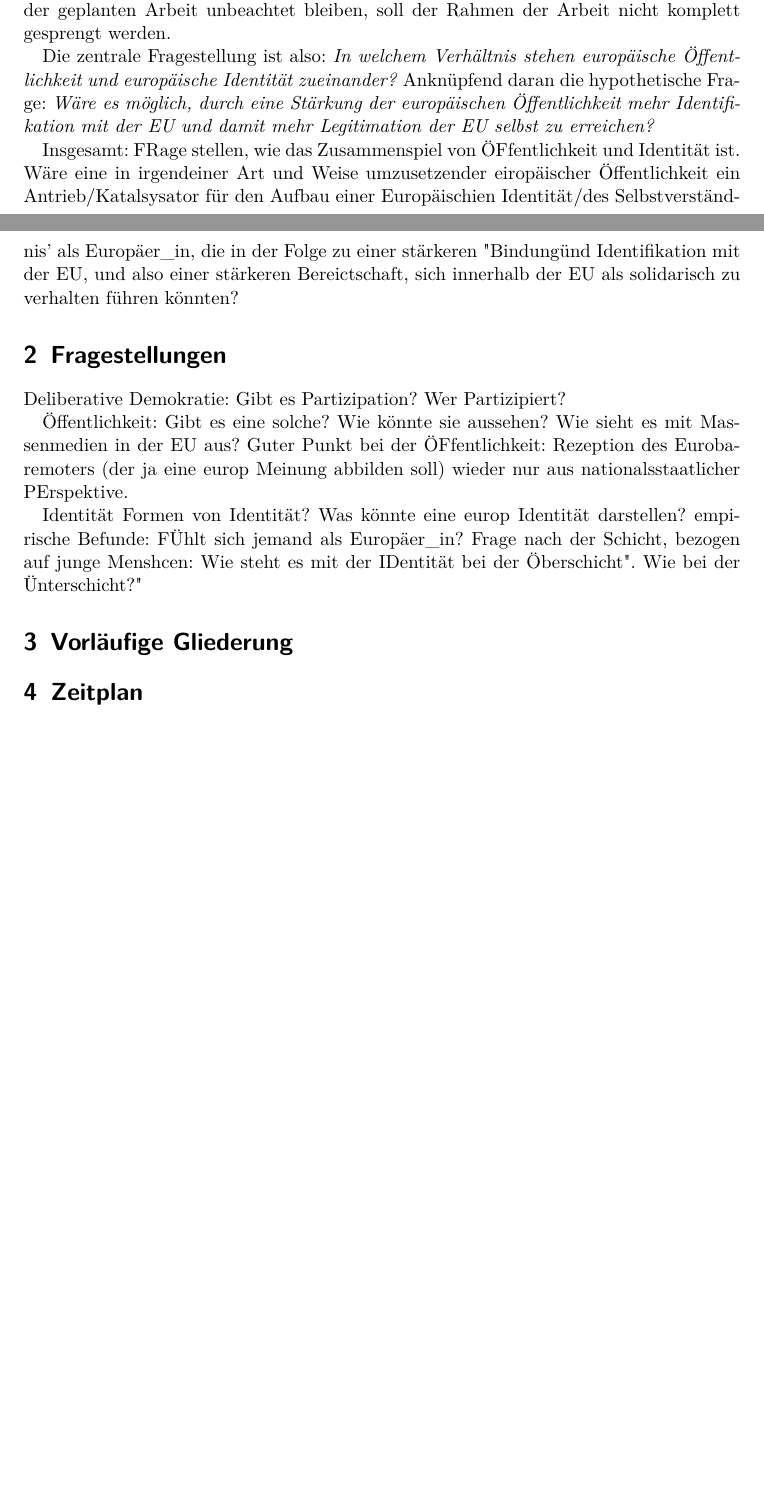
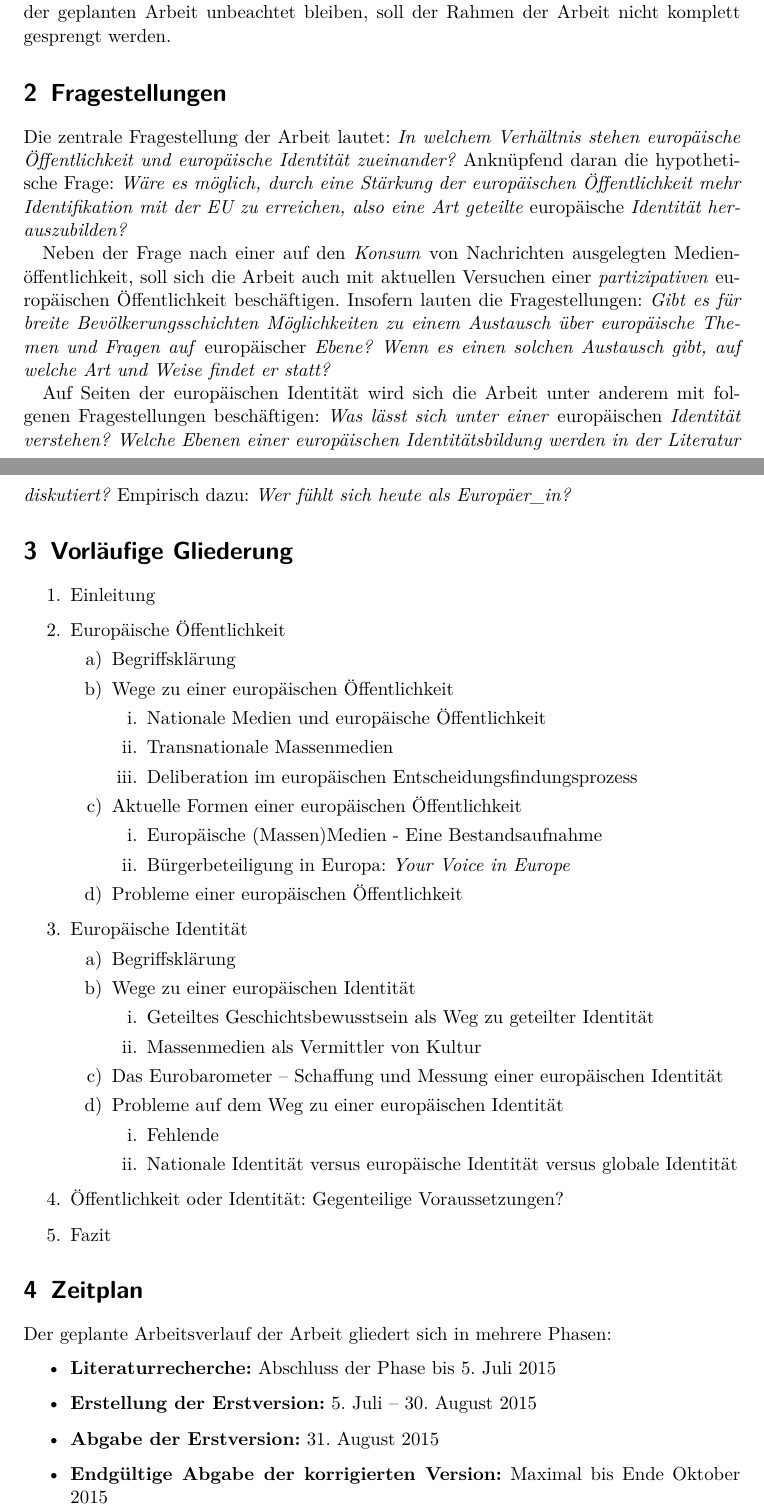
Before and after one commit to tklebel/ba_thesis_europa, a LaTeX document (Expose/Expose.tex): two parts of pages 2 and 3 of 4, joined at a grey line, cut so that both start at the same text, the shorter picture padded with empty space. Compiled offline with pdfLaTeX.

Commit message:
rework Expose: add outline and schedule

```diff
--- a/Expose/Expose.tex
+++ b/Expose/Expose.tex
@@ -140,31 +140,81 @@ Neben der theoretischen Frage nach den Voraussetzungen, die zur Herausbildung ei
 
 Als weitere interessante Fragestellung erscheint die Bedeutung sozialer Schichten auf den Grad der Identifikation mit der EU, und in der Folge auf den Grad der Partizipation an demokratischen Institutionen der EU (Wahlen, aber auch die Beteiligung an einer wie auch immer gearteten \enquote{europäischen Öffentlichkeit}). Dieser Aspekt muss aber in der geplanten Arbeit unbeachtet bleiben, soll der Rahmen der Arbeit nicht komplett gesprengt werden.
 
+\section{Fragestellungen}
 
-Die zentrale Fragestellung ist also: \emph{In welchem Verhältnis stehen europäische Öffentlichkeit und europäische Identität zueinander?} Anknüpfend daran die hypothetische Frage: \emph{Wäre es möglich, durch eine Stärkung der europäischen Öffentlichkeit mehr Identifikation mit der EU und damit mehr Legitimation der EU selbst zu erreichen?}
+Die zentrale Fragestellung der Arbeit lautet: \emph{In welchem Verhältnis stehen europäische Öffentlichkeit und europäische Identität zueinander?} Anknüpfend daran die hypothetische Frage: \emph{Wäre es möglich, durch eine Stärkung der europäischen Öffentlichkeit mehr Identifikation mit der EU zu erreichen, also eine Art geteilte} europäische \emph{Identität herauszubilden?}
 
-Insgesamt: FRage stellen, wie das Zusammenspiel von ÖFfentlichkeit und Identität ist. Wäre eine in irgendeiner Art und Weise umzusetzender eiropäischer Öffentlichkeit ein Antrieb/Katalsysator für den Aufbau einer Europäischien Identität/des Selbstverständnis' als Europäer\_in, die in der Folge zu einer stärkeren "Bindung" und Identifikation mit der EU, und also einer stärkeren Bereictschaft, sich innerhalb der EU als solidarisch zu verhalten führen könnten?
+% Insgesamt: FRage stellen, wie das Zusammenspiel von ÖFfentlichkeit und Identität ist. Wäre eine in irgendeiner Art und Weise umzusetzender eiropäischer Öffentlichkeit ein Antrieb/Katalsysator für den Aufbau einer Europäischien Identität/des Selbstverständnis' als Europäer\_in, die in der Folge zu einer stärkeren "Bindung" und Identifikation mit der EU, und also einer stärkeren Bereictschaft, sich innerhalb der EU als solidarisch zu verhalten führen könnten?
 
 
+Neben der Frage nach einer auf den \emph{Konsum} von Nachrichten ausgelegten Medienöffentlichkeit, soll sich die Arbeit auch mit aktuellen Versuchen einer \emph{partizipativen} europäischen Öffentlichkeit beschäftigen. Insofern lauten die Fragestellungen: \emph{Gibt es für breite Bevölkerungsschichten Möglichkeiten zu einem Austausch über europäische Themen und Fragen auf} europäischer \emph{Ebene?} \emph{Wenn es einen solchen Austausch gibt, auf welche Art und Weise findet er statt?}
 
-\section{Fragestellungen}
+Auf Seiten der europäischen Identität wird sich die Arbeit unter anderem mit folgenen Fragestellungen beschäftigen: \emph{Was lässt sich unter einer} europäischen \emph{Identität verstehen?} \emph{Welche Ebenen einer europäischen Identitätsbildung werden in der Literatur diskutiert?} Empirisch dazu: \emph{Wer fühlt sich heute als Europäer\_in?}
 
-Deliberative Demokratie: Gibt es Partizipation? Wer Partizipiert?
 
-Öffentlichkeit: Gibt es eine solche? Wie könnte sie aussehen? Wie sieht es mit Massenmedien in der EU aus?
-Guter Punkt bei der ÖFfentlichkeit: Rezeption des Eurobaremoters (der ja eine europ Meinung abbilden soll) wieder nur aus nationalsstaatlicher PErspektive.
+% Deliberative Demokratie: Gibt es Partizipation? Wer Partizipiert?
 
-Identität
-Formen von Identität?
-Was könnte eine europ Identität darstellen?
-empirische Befunde: FÜhlt sich jemand als Europäer\_in?
-Frage nach der Schicht, bezogen auf junge Menshcen: Wie steht es mit der IDentität bei der "Oberschicht". Wie bei der "Unterschicht?"
+% Öffentlichkeit: Gibt es eine solche? Wie könnte sie aussehen? Wie sieht es mit Massenmedien in der EU aus?
+% Guter Punkt bei der ÖFfentlichkeit: Rezeption des Eurobaremoters (der ja eine europ Meinung abbilden soll) wieder nur aus nationalsstaatlicher PErspektive.
+
+% Identität
+% Formen von Identität?
+% Was könnte eine europ Identität darstellen?
+% empirische Befunde: FÜhlt sich jemand als Europäer\_in?
+% Frage nach der Schicht, bezogen auf junge Menshcen: Wie steht es mit der IDentität bei der "Oberschicht". Wie bei der "Unterschicht?"
 
 
 
 \section{Vorläufige Gliederung}
 
+
+\begin{enumerate}
+	\item Einleitung
+	\item Europäische Öffentlichkeit
+	\begin{enumerate}
+		\item Begriffsklärung
+		\item Wege zu einer europäischen Öffentlichkeit
+		\begin{enumerate}
+			\item Nationale Medien und europäische Öffentlichkeit
+			\item Transnationale Massenmedien
+			\item Deliberation im europäischen Entscheidungsfindungsprozess
+		\end{enumerate}
+		\item Aktuelle Formen einer europäischen Öffentlichkeit
+		\begin{enumerate}
+			\item Europäische (Massen)Medien - Eine Bestandsaufnahme
+			\item Bürgerbeteiligung in Europa: \emph{Your Voice in Europe}
+		\end{enumerate}
+		\item Probleme einer europäischen Öffentlichkeit
+	\end{enumerate}
+	\item Europäische Identität
+	\begin{enumerate}
+		\item Begriffsklärung
+		\item Wege zu einer europäischen Identität
+		\begin{enumerate}
+			\item Geteiltes Geschichtsbewusstsein als Weg zu geteilter Identität
+			\item Massenmedien als Vermittler von Kultur
+		\end{enumerate}
+		\item Das Eurobarometer -- Schaffung und Messung einer europäischen Identität
+		\item Probleme auf dem Weg zu einer europäischen Identität
+		\begin{enumerate}
+			\item Fehlende
+			\item Nationale Identität versus europäische Identität versus globale Identität
+		\end{enumerate}
+	\end{enumerate}
+	\item Öffentlichkeit oder Identität: Gegenteilige Voraussetzungen?
+	\item Fazit
+\end{enumerate}
+
 \section{Zeitplan}
+
+Der geplante Arbeitsverlauf der Arbeit gliedert sich in mehrere Phasen:
+
+\begin{itemize}
+	\item \textbf{Literaturrecherche:} Abschluss der Phase bis 5. Juli 2015
+	\item \textbf{Erstellung der Erstversion:} 5. Juli -- 30. August 2015
+	\item \textbf{Abgabe der Erstversion:} 31. August 2015
+	\item \textbf{Endgültige Abgabe der korrigierten Version:} Maximal bis Ende Oktober 2015
+\end{itemize}
 
 \printbibliography[filter=LV]
 % \printbibliography[heading=IQ, filter=IQ]
```
Also changed, not shown: Expose/Expose.pdf, Expose/Expose.tex (6 more changed lines).
